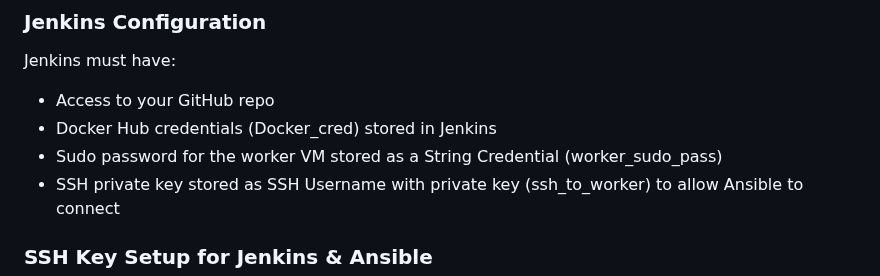
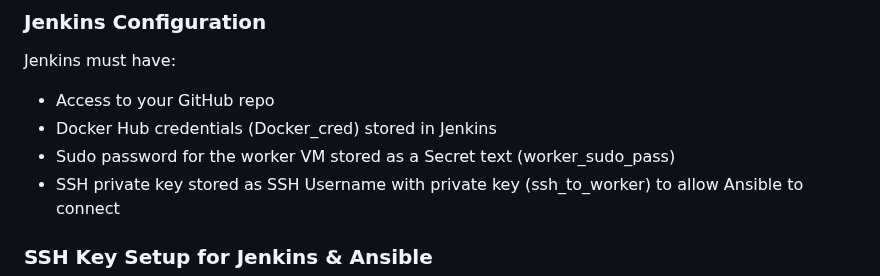
Before and after one commit to LidorDayan/Project-DevOps, a Markdown page: README.md, the part around the change. GitHub-like rendering.

```diff
--- a/README.md
+++ b/README.md
@@ -30,7 +30,7 @@ Prepare two Linux VMs (e.g. Ubuntu):
 Jenkins must have:
 * Access to your GitHub repo
 * Docker Hub credentials (Docker_cred) stored in Jenkins
-* Sudo password for the worker VM stored as a String Credential (worker_sudo_pass)
+* Sudo password for the worker VM stored as a Secret text (worker_sudo_pass)
 * SSH private key stored as SSH Username with private key (ssh_to_worker) to allow Ansible to connect
 
 ### SSH Key Setup for Jenkins & Ansible
```
